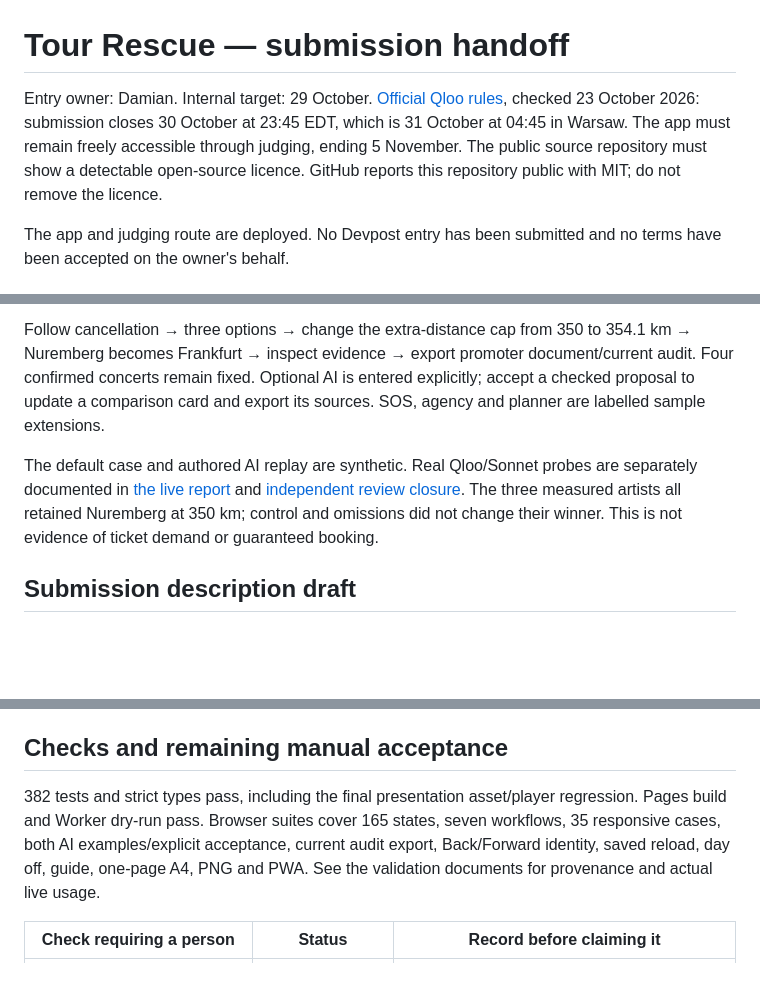
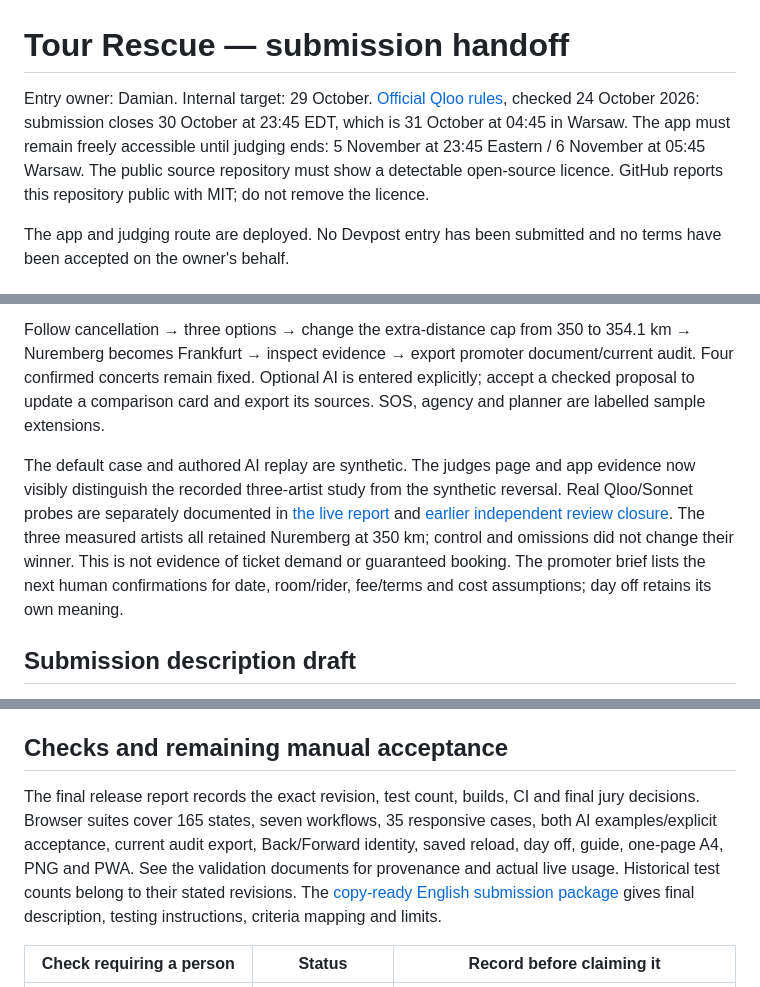
Before and after one commit to Powers-P1/tour-rescue, a Markdown page: docs/HACKATHON_HANDOFF.md, 3 parts joined by grey strips. Rendered like a GitHub page; blank space fills up the shorter version.

```diff
--- a/docs/HACKATHON_HANDOFF.md
+++ b/docs/HACKATHON_HANDOFF.md
@@ -1,6 +1,6 @@
 # Tour Rescue — submission handoff
 
-Entry owner: Damian. Internal target: 29 October. [Official Qloo rules](https://qloo.devpost.com/rules), checked 23 October 2026: submission closes 30 October at 23:45 EDT, which is 31 October at 04:45 in Warsaw. The app must remain freely accessible through judging, ending 5 November. The public source repository must show a detectable open-source licence. GitHub reports this repository public with MIT; do not remove the licence.
+Entry owner: Damian. Internal target: 29 October. [Official Qloo rules](https://qloo.devpost.com/rules), checked 24 October 2026: submission closes 30 October at 23:45 EDT, which is 31 October at 04:45 in Warsaw. The app must remain freely accessible until judging ends: 5 November at 23:45 Eastern / 6 November at 05:45 Warsaw. The public source repository must show a detectable open-source licence. GitHub reports this repository public with MIT; do not remove the licence.
 
 The app and judging route are deployed. No Devpost entry has been submitted and no terms have been accepted on the owner's behalf.
 
@@ -17,7 +17,7 @@ The app and judging route are deployed. No Devpost entry has been submitted and
 
 Follow cancellation → three options → change the extra-distance cap from 350 to 354.1 km → Nuremberg becomes Frankfurt → inspect evidence → export promoter document/current audit. Four confirmed concerts remain fixed. Optional AI is entered explicitly; accept a checked proposal to update a comparison card and export its sources. SOS, agency and planner are labelled sample extensions.
 
-The default case and authored AI replay are synthetic. Real Qloo/Sonnet probes are separately documented in [the live report](validation/live-qloo-2026-10-23.md) and [independent review closure](validation/final-review-2026-10-23.md). The three measured artists all retained Nuremberg at 350 km; control and omissions did not change their winner. This is not evidence of ticket demand or guaranteed booking.
+The default case and authored AI replay are synthetic. The judges page and app evidence now visibly distinguish the recorded three-artist study from the synthetic reversal. Real Qloo/Sonnet probes are separately documented in [the live report](validation/live-qloo-2026-10-23.md) and [earlier independent review closure](validation/final-review-2026-10-23.md). The three measured artists all retained Nuremberg at 350 km; control and omissions did not change their winner. This is not evidence of ticket demand or guaranteed booking. The promoter brief lists the next human confirmations for date, room/rider, fee/terms and cost assumptions; day off retains its own meaning.
 
 ## Submission description draft
 
@@ -29,7 +29,7 @@ The mobile-first PWA also has a full desktop workspace, six-step keyboard-access
 
 ## Checks and remaining manual acceptance
 
-382 tests and strict types pass, including the final presentation asset/player regression. Pages build and Worker dry-run pass. Browser suites cover 165 states, seven workflows, 35 responsive cases, both AI examples/explicit acceptance, current audit export, Back/Forward identity, saved reload, day off, guide, one-page A4, PNG and PWA. See the validation documents for provenance and actual live usage.
+The final release report records the exact revision, test count, builds, CI and final jury decisions. Browser suites cover 165 states, seven workflows, 35 responsive cases, both AI examples/explicit acceptance, current audit export, Back/Forward identity, saved reload, day off, guide, one-page A4, PNG and PWA. See the validation documents for provenance and actual live usage. Historical test counts belong to their stated revisions. The [copy-ready English submission package](SUBMISSION_PACKAGE.md) gives final description, testing instructions, criteria mapping and limits.
 
 | Check requiring a person | Status | Record before claiming it |
 | --- | --- | --- |
```
Also changed, not shown: README.md (+2 -2 lines), docs/SUBMISSION_PACKAGE.md (added, +80 -0 lines).
